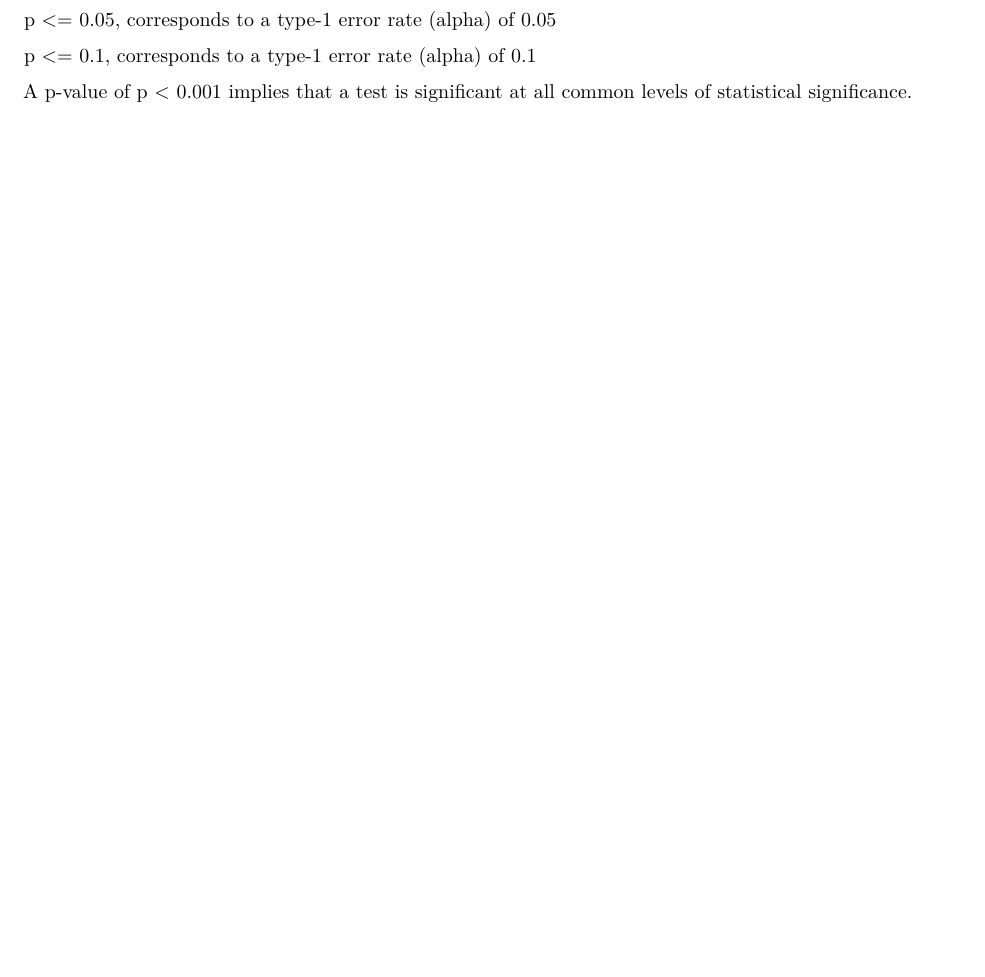
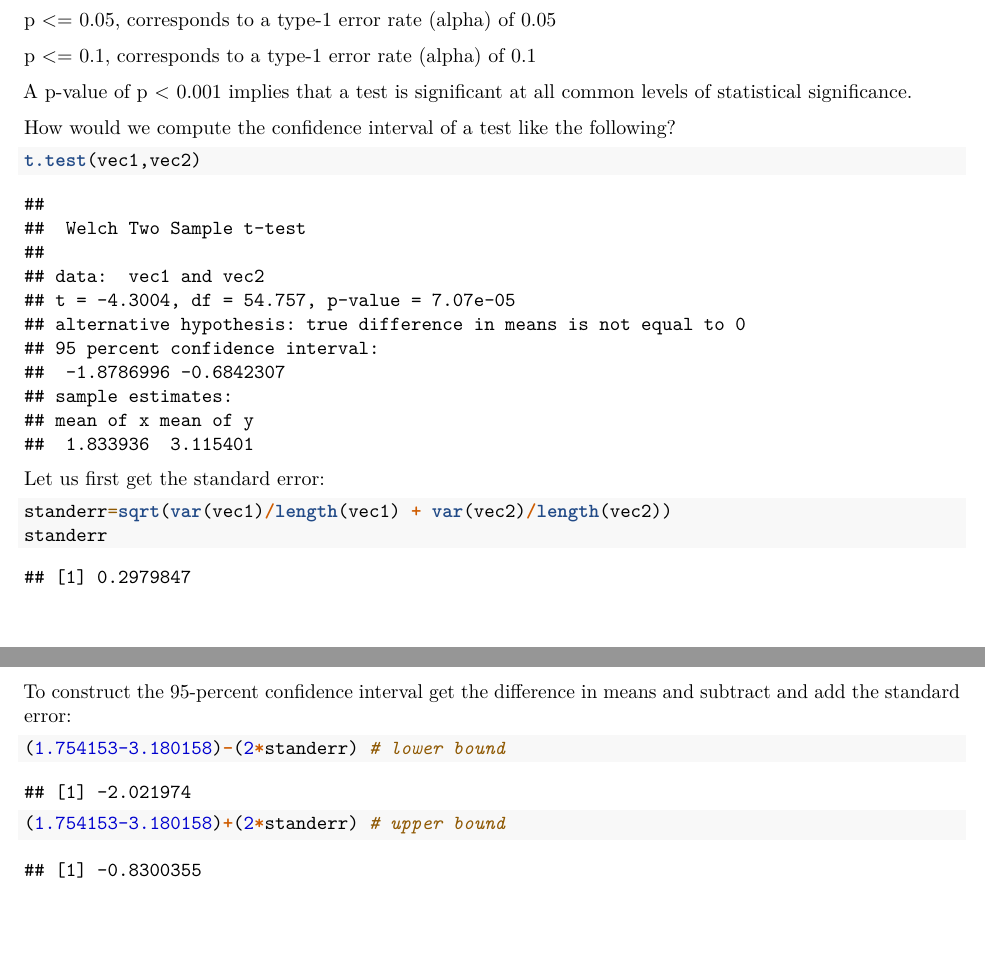
Before and after one commit to LaDilettante/ps630_lab, an R Markdown document (W3/Tut3.Rmd): part of page 16 of 16 before the commit and two parts of pages 16 and 17 of 17 after it, the two joined at a grey line, cut so that both start at the same text, the shorter picture padded with empty space. Rendered offline with R 4.5, knitr and Pandoc, then LaTeX, with nearby package versions; code that draws random numbers runs with fixed seeds of ours.

Commit message:
Changes in Tut3, PS3, and PS3_Solutions

````diff
--- a/W3/Tut3.Rmd
+++ b/W3/Tut3.Rmd
@@ -285,3 +285,23 @@ p <= 0.05, corresponds to a type-1 error rate (alpha) of 0.05
 p <= 0.1, corresponds to a type-1 error rate (alpha) of 0.1
 
 A p-value of p < 0.001 implies that a test is significant at all common levels of statistical significance.
+
+How would we compute the confidence interval of a test like the following?
+
+```{r}
+t.test(vec1,vec2)
+```
+
+Let us first get the standard error:
+
+```{r}
+standerr=sqrt(var(vec1)/length(vec1) + var(vec2)/length(vec2))
+standerr
+```
+
+To construct the 95-percent confidence interval get the difference in means and subtract and add the standard error:
+
+```{r}
+(1.754153-3.180158)-(2*standerr) # lower bound
+(1.754153-3.180158)+(2*standerr) # upper bound
+```
````
Also changed, not shown: W3/PS3.pdf, W3/PS3.tex, 1 other file.
